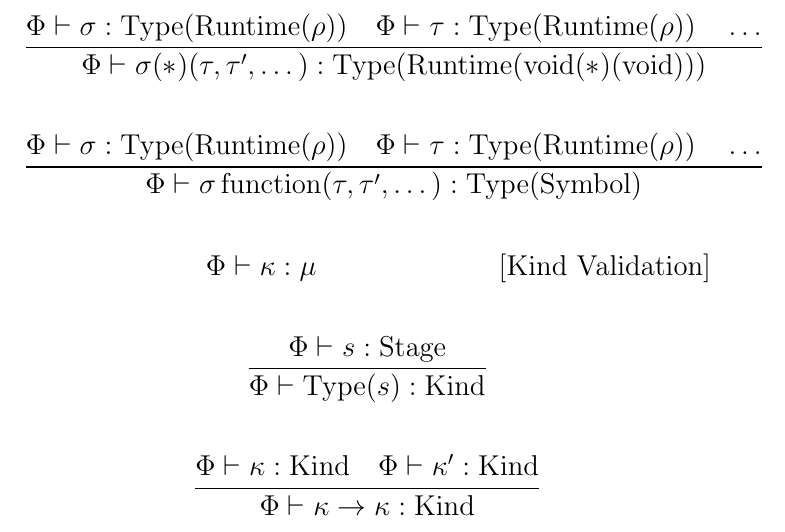
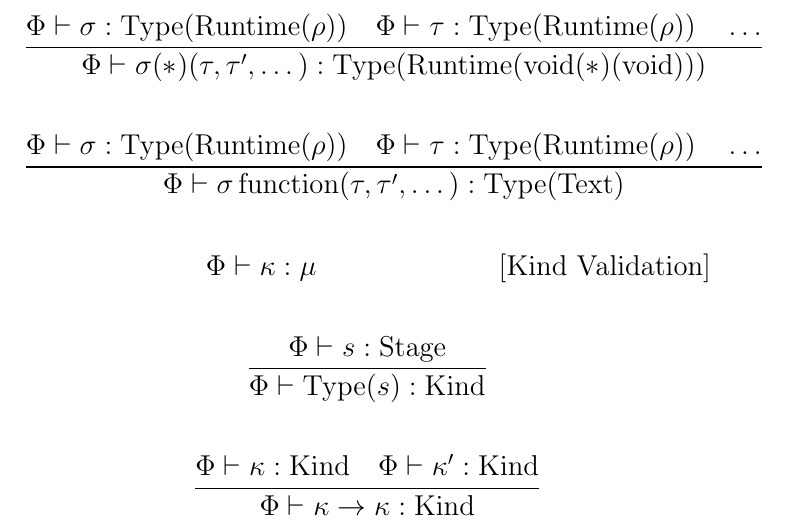
Before and after one commit to Superstar64/aith, a LaTeX document (documentation/type_system.tex): part of page 6 of 6, cut so that both start at the same text. Compiled offline with pdfLaTeX.

Commit message:
changed symbol to text in typing rules, made top level function bindings check for stage text

```diff
--- a/documentation/type_system.tex
+++ b/documentation/type_system.tex
@@ -164,7 +164,7 @@ This binding converts a function literal into an extern and a function literal t
 \\
 \frac
 {\Phi \vdash \sigma : \text{Type} (\text{Runtime} (\rho)) \quad \Phi \vdash \tau : \text{Type} (\text{Runtime} (\rho)) \quad \dots}
-{\Phi \vdash \sigma \, \text{function} (\tau, \tau', \dots) : \text{Type} (\text{Symbol})} \\
+{\Phi \vdash \sigma \, \text{function} (\tau, \tau', \dots) : \text{Type} (\text{Text})} \\
 \\
 \Phi \vdash \kappa : \mu \tag*{[Kind Validation]} \\
 \\
```
Also changed, not shown: 3 other files.
